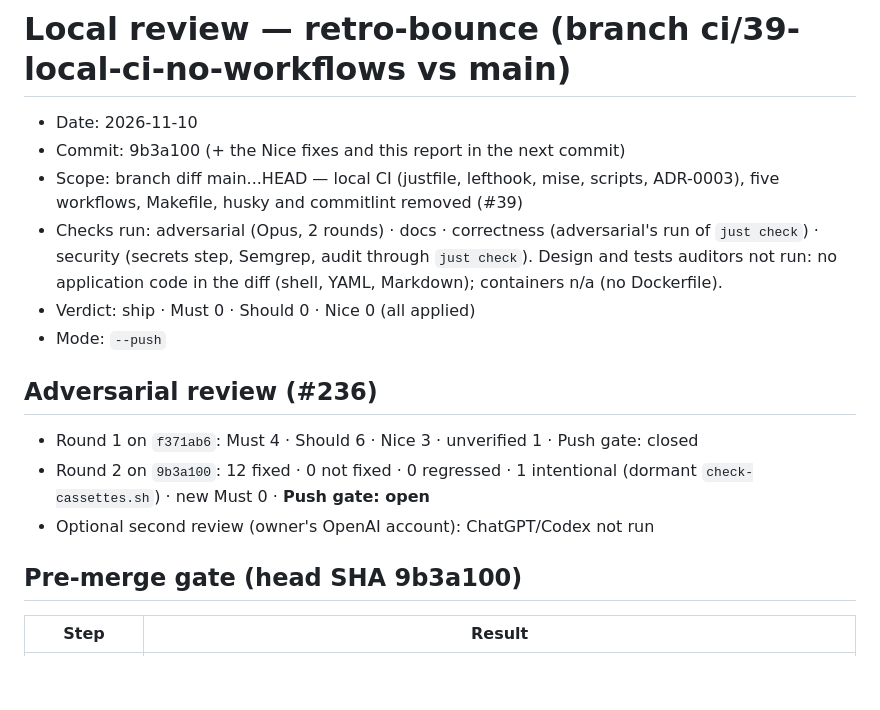
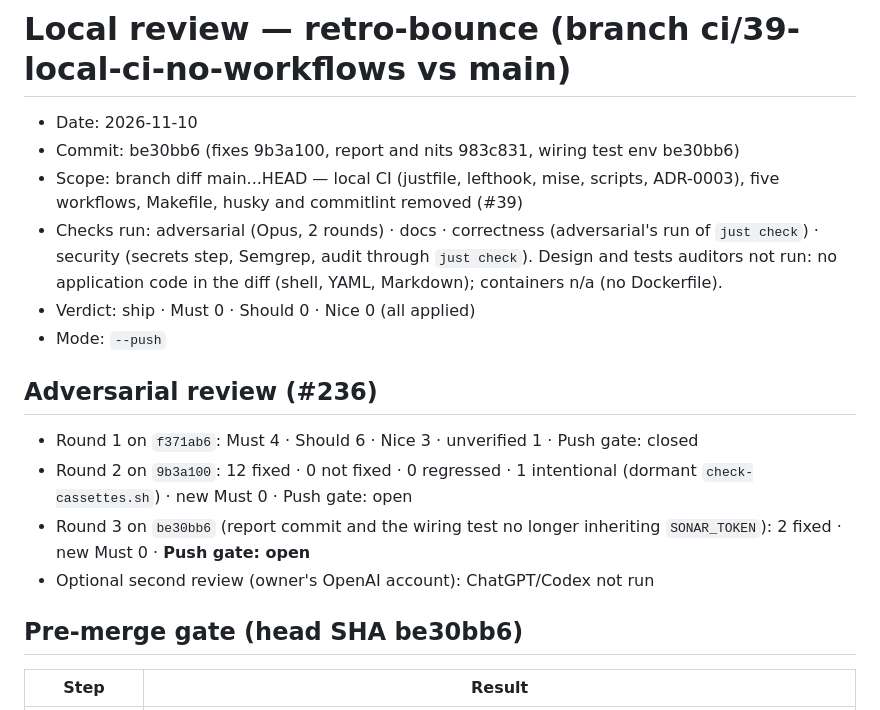
Before and after one commit to benoit-bremaud/retro-bounce, a Markdown page: docs/architecture/review-local.md, the part around the change. Rendered like a GitHub page; blank space fills up the shorter version.

Commit message:
docs(ci): review report on the pushed head be30bb6 (#39)

```diff
--- a/docs/architecture/review-local.md
+++ b/docs/architecture/review-local.md
@@ -1,7 +1,7 @@
 # Local review — retro-bounce (branch ci/39-local-ci-no-workflows vs main)
 
 - Date: 2026-11-10
-- Commit: 9b3a100 (+ the Nice fixes and this report in the next commit)
+- Commit: be30bb6 (fixes 9b3a100, report and nits 983c831, wiring test env be30bb6)
 - Scope: branch diff main...HEAD — local CI (justfile, lefthook, mise, scripts, ADR-0003), five workflows, Makefile, husky and commitlint removed (#39)
 - Checks run: adversarial (Opus, 2 rounds) · docs · correctness (adversarial's run of `just check`) · security (secrets step, Semgrep, audit through `just check`). Design and tests auditors not run: no application code in the diff (shell, YAML, Markdown); containers n/a (no Dockerfile).
 - Verdict: ship · Must 0 · Should 0 · Nice 0 (all applied)
@@ -9,10 +9,11 @@
 
 ## Adversarial review (#236)
 - Round 1 on `f371ab6`: Must 4 · Should 6 · Nice 3 · unverified 1 · Push gate: closed
-- Round 2 on `9b3a100`: 12 fixed · 0 not fixed · 0 regressed · 1 intentional (dormant `check-cassettes.sh`) · new Must 0 · **Push gate: open**
+- Round 2 on `9b3a100`: 12 fixed · 0 not fixed · 0 regressed · 1 intentional (dormant `check-cassettes.sh`) · new Must 0 · Push gate: open
+- Round 3 on `be30bb6` (report commit and the wiring test no longer inheriting `SONAR_TOKEN`): 2 fixed · new Must 0 · **Push gate: open**
 - Optional second review (owner's OpenAI account): ChatGPT/Codex not run
 
-## Pre-merge gate (head SHA 9b3a100)
+## Pre-merge gate (head SHA be30bb6)
 | Step | Result |
 |---|---|
 | 0 CI mirror | n/a after this change: no PR workflow is left. Before it: `ci.yml` → `just lint` + `just test` + `just build` (same pnpm scripts, Node 22, pnpm 10.30.3); `gitleaks.yml` (8.30.1) → `just secrets` (gitleaks 8.30.1 in `mise.toml`); CodeQL → Semgrep CE (`just security`); Dependency review → `pnpm audit --audit-level high`; Scorecard → dropped (GitHub-only) |
```
